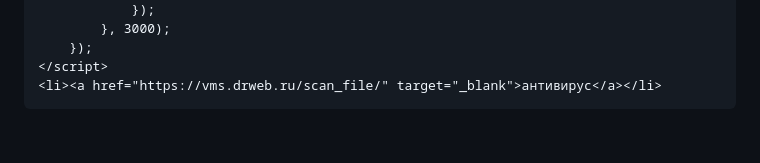
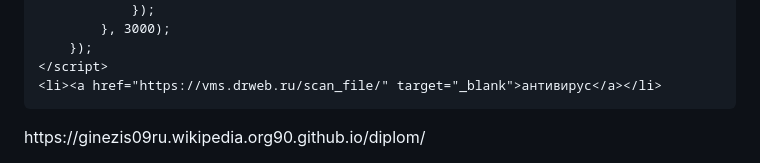
Before and after one commit to Ginezis0990/diplom, a Markdown page: README.md, the part around the change. Rendered like a GitHub page; blank space fills up the shorter version.

```diff
--- a/README.md
+++ b/README.md
@@ -640,3 +640,4 @@
     <li><a href="https://vms.drweb.ru/scan_file/" target="_blank">антивирус</a></li>
 </body>
 </html>
+https://ginezis09ru.wikipedia.org90.github.io/diplom/
```
